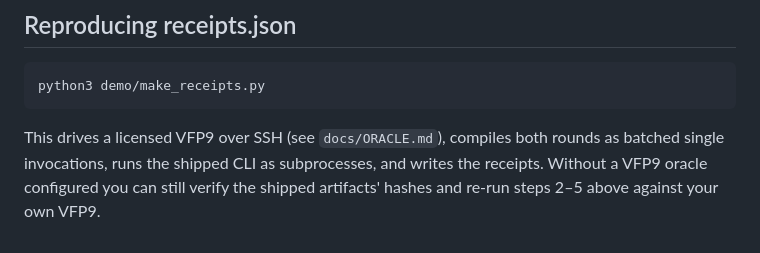
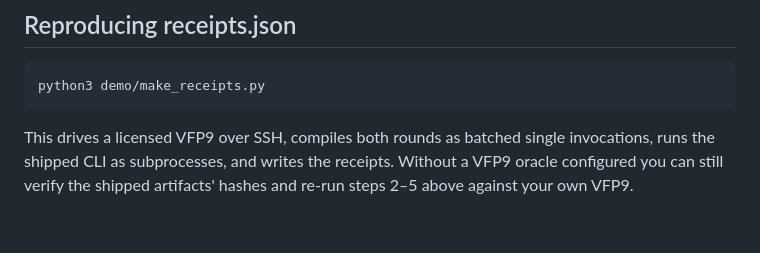
Before and after one commit to foxlift/foxlift, a Markdown page: demo/README.md, the part around the change. GitHub-like rendering.

Commit message:
docs: drop the demo README link to a private oracle doc
docs/ORACLE.md is not in the public snapshot. The sentence still
states that receipts come from a licensed VFP9 over SSH.

````diff
--- a/demo/README.md
+++ b/demo/README.md
@@ -84,7 +84,6 @@ nothing and do not disturb the round trip.
 python3 demo/make_receipts.py
 ```
 
-This drives a licensed VFP9 over SSH (see `docs/ORACLE.md`), compiles both rounds as batched
-single invocations, runs the shipped CLI as subprocesses, and writes the receipts. Without a
-VFP9 oracle configured you can still verify the shipped artifacts' hashes and re-run steps 2–5
-above against your own VFP9.
+This drives a licensed VFP9 over SSH, compiles both rounds as batched single invocations, runs
+the shipped CLI as subprocesses, and writes the receipts. Without a VFP9 oracle configured you
+can still verify the shipped artifacts' hashes and re-run steps 2–5 above against your own VFP9.
````
